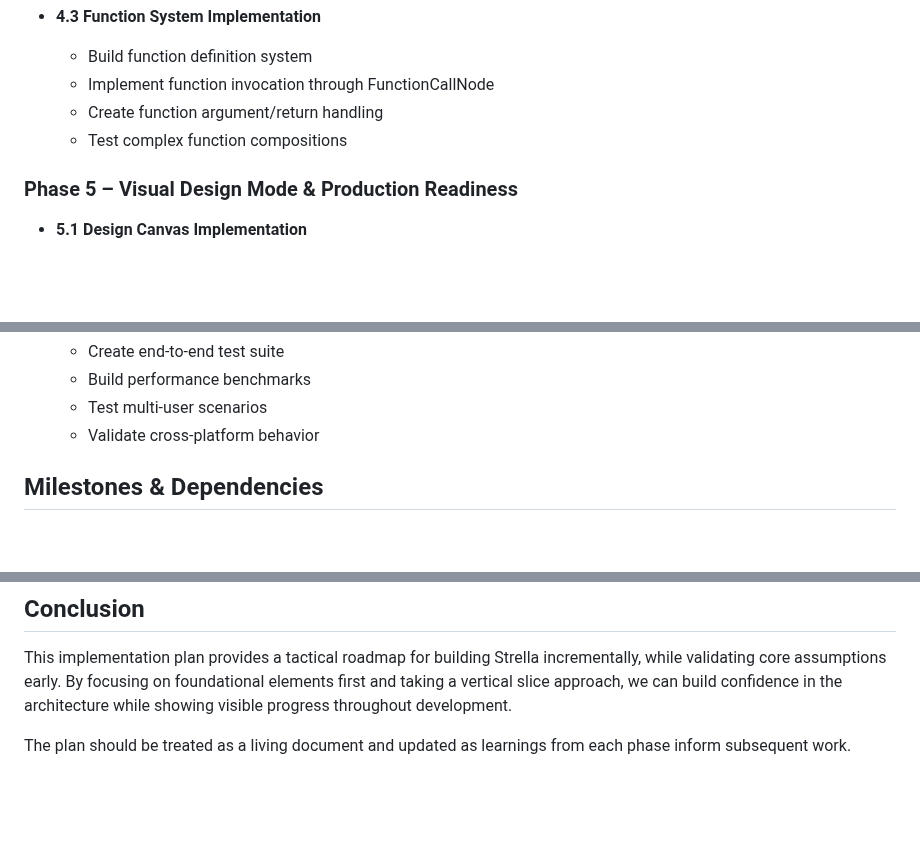
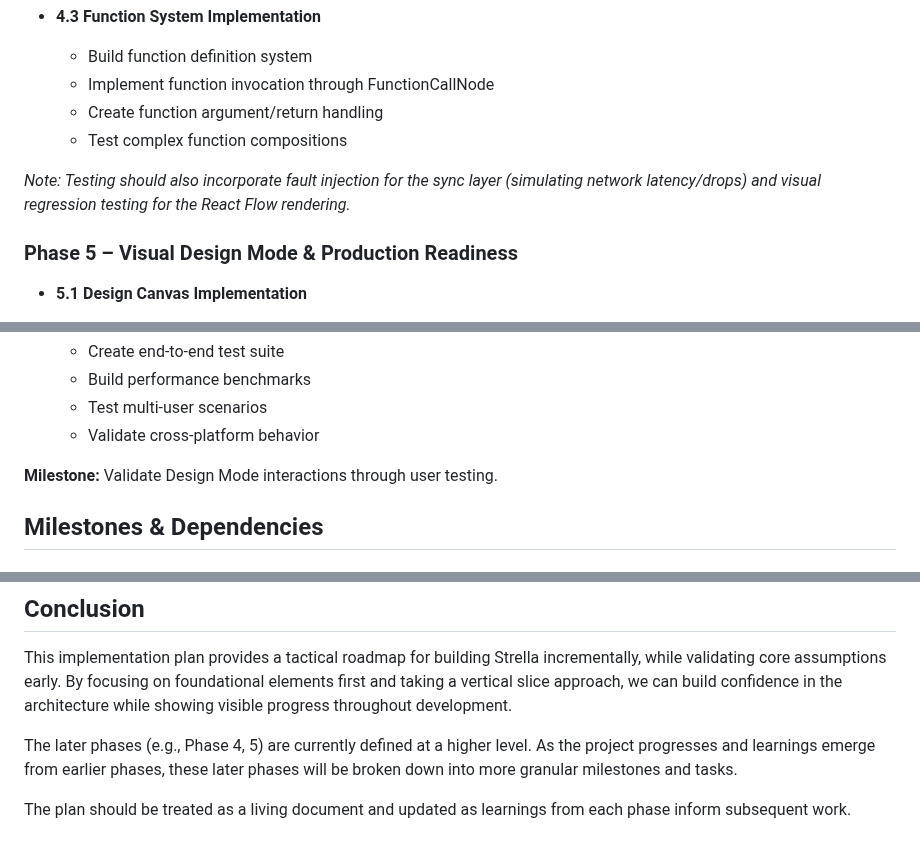
Before and after one commit to btn0s/strella, a Markdown page: docs/PLAN.md, 3 parts joined by grey strips. GitHub-like rendering; blank space fills up the shorter version.

```diff
--- a/docs/PLAN.md
+++ b/docs/PLAN.md
@@ -147,6 +152,8 @@ The implementation is organized into phases, with each phase broken down into sm
   - Create function argument/return handling
   - Test complex function compositions
 
+*Note: Testing should also incorporate fault injection for the sync layer (simulating network latency/drops) and visual regression testing for the React Flow rendering.*
+
 ### Phase 5 – Visual Design Mode & Production Readiness
 
 - **5.1 Design Canvas Implementation**
@@ -172,6 +179,8 @@ The implementation is organized into phases, with each phase broken down into sm
   - Build performance benchmarks
   - Test multi-user scenarios
   - Validate cross-platform behavior
+
+**Milestone:** Validate Design Mode interactions through user testing.
 
 ## Milestones & Dependencies
 
@@ -219,4 +228,6 @@ The implementation is organized into phases, with each phase broken down into sm
 
 This implementation plan provides a tactical roadmap for building Strella incrementally, while validating core assumptions early. By focusing on foundational elements first and taking a vertical slice approach, we can build confidence in the architecture while showing visible progress throughout development.
 
+The later phases (e.g., Phase 4, 5) are currently defined at a higher level. As the project progresses and learnings emerge from earlier phases, these later phases will be broken down into more granular milestones and tasks.
+
 The plan should be treated as a living document and updated as learnings from each phase inform subsequent work.
```
Also changed, not shown: other parts of docs/PLAN.md (+10 -5 lines), docs/PRD.md (+7 -0 lines), docs/TECH-SPEC.md (+15 -1 lines).
